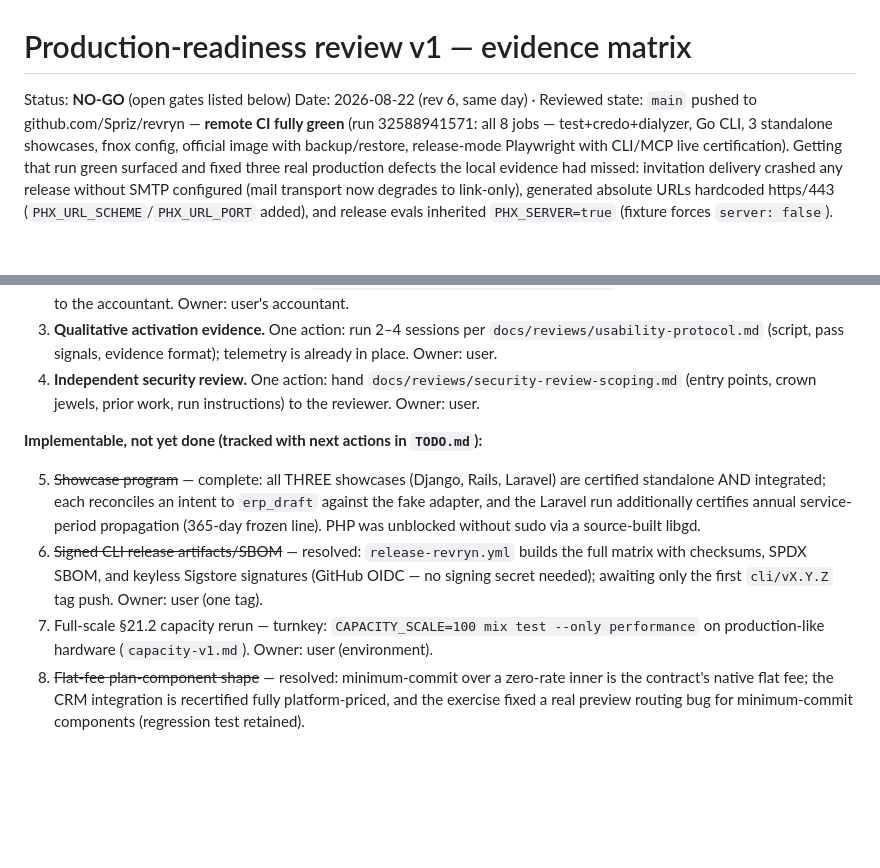
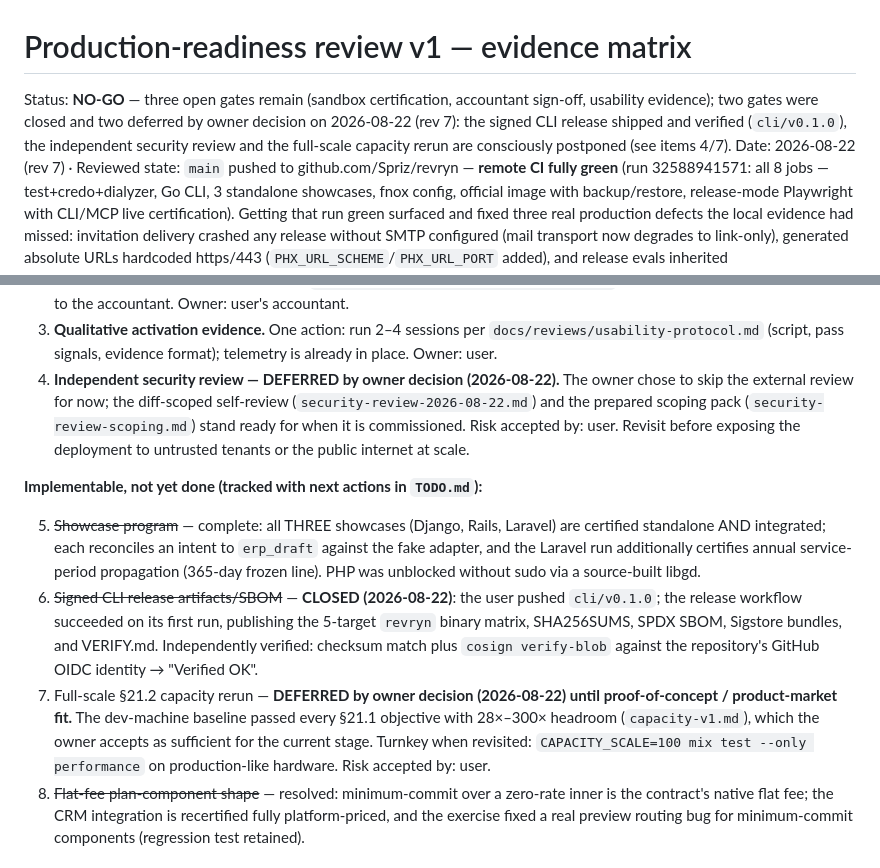
Before and after one commit to Spriz/revryn, a Markdown page: docs/reviews/production-readiness-v1.md, 2 parts joined by grey strips. GitHub-like rendering; blank space fills up the shorter version.

Commit message:
Readiness matrix rev 7: CLI release closed, two gates owner-deferred
cli/v0.1.0 shipped and independently verified (checksums + cosign
verify-blob against the repo OIDC identity). Independent security review
and full-scale capacity rerun deferred by owner decision (revisit at
untrusted-scale exposure / post-PMF respectively). Three gates remain:
sandbox certification, accountant sign-off, usability evidence.

Co-Authored-By: Claude Fable 5 <noreply@anthropic.com>
Claude-Session: https://claude.ai/code/session_018YYSzrUEqqqJdhZysgfddn

```diff
--- a/docs/reviews/production-readiness-v1.md
+++ b/docs/reviews/production-readiness-v1.md
@@ -1,7 +1,11 @@
 # Production-readiness review v1 — evidence matrix
 
-Status: **NO-GO** (open gates listed below)
-Date: 2026-08-22 (rev 6, same day) · Reviewed state: `main` pushed to
+Status: **NO-GO** — three open gates remain (sandbox certification,
+accountant sign-off, usability evidence); two gates were closed and two
+deferred by owner decision on 2026-08-22 (rev 7): the signed CLI release
+shipped and verified (`cli/v0.1.0`), the independent security review and
+the full-scale capacity rerun are consciously postponed (see items 4/7).
+Date: 2026-08-22 (rev 7) · Reviewed state: `main` pushed to
 github.com/Spriz/revryn — **remote CI fully green** (run 32588941571: all
 8 jobs — test+credo+dialyzer, Go CLI, 3 standalone showcases, fnox
 config, official image with backup/restore, release-mode Playwright with
@@ -63,9 +67,13 @@ turnkey (the engineering side is prepared):**
 3. **Qualitative activation evidence.** One action: run 2–4 sessions per
    `docs/reviews/usability-protocol.md` (script, pass signals, evidence
    format); telemetry is already in place. Owner: user.
-4. **Independent security review.** One action: hand
-   `docs/reviews/security-review-scoping.md` (entry points, crown jewels,
-   prior work, run instructions) to the reviewer. Owner: user.
+4. **Independent security review — DEFERRED by owner decision
+   (2026-08-22).** The owner chose to skip the external review for now;
+   the diff-scoped self-review (`security-review-2026-08-22.md`) and the
+   prepared scoping pack (`security-review-scoping.md`) stand ready for
+   when it is commissioned. Risk accepted by: user. Revisit before
+   exposing the deployment to untrusted tenants or the public internet
+   at scale.
 
 **Implementable, not yet done (tracked with next actions in `TODO.md`):**
 
@@ -74,14 +82,19 @@ turnkey (the engineering side is prepared):**
    intent to `erp_draft` against the fake adapter, and the Laravel run
    additionally certifies annual service-period propagation (365-day
    frozen line). PHP was unblocked without sudo via a source-built libgd.
-6. ~~Signed CLI release artifacts/SBOM~~ — resolved:
-   `release-revryn.yml` builds the full matrix with checksums, SPDX
-   SBOM, and keyless Sigstore signatures (GitHub OIDC — no signing secret
-   needed); awaiting only the first `cli/vX.Y.Z` tag push.
-   Owner: user (one tag).
-7. Full-scale §21.2 capacity rerun — turnkey: `CAPACITY_SCALE=100
-   mix test --only performance` on production-like hardware
-   (`capacity-v1.md`). Owner: user (environment).
+6. ~~Signed CLI release artifacts/SBOM~~ — **CLOSED (2026-08-22)**: the
+   user pushed `cli/v0.1.0`; the release workflow succeeded on its first
+   run, publishing the 5-target `revryn` binary matrix, SHA256SUMS, SPDX
+   SBOM, Sigstore bundles, and VERIFY.md. Independently verified:
+   checksum match plus `cosign verify-blob` against the repository's
+   GitHub OIDC identity → "Verified OK".
+7. Full-scale §21.2 capacity rerun — **DEFERRED by owner decision
+   (2026-08-22) until proof-of-concept / product-market fit.** The
+   dev-machine baseline passed every §21.1 objective with 28×–300×
+   headroom (`capacity-v1.md`), which the owner accepts as sufficient
+   for the current stage. Turnkey when revisited: `CAPACITY_SCALE=100
+   mix test --only performance` on production-like hardware. Risk
+   accepted by: user.
 8. ~~Flat-fee plan-component shape~~ — resolved: minimum-commit over a
    zero-rate inner is the contract's native flat fee; the CRM integration
    is recertified fully platform-priced, and the exercise fixed a real
```
